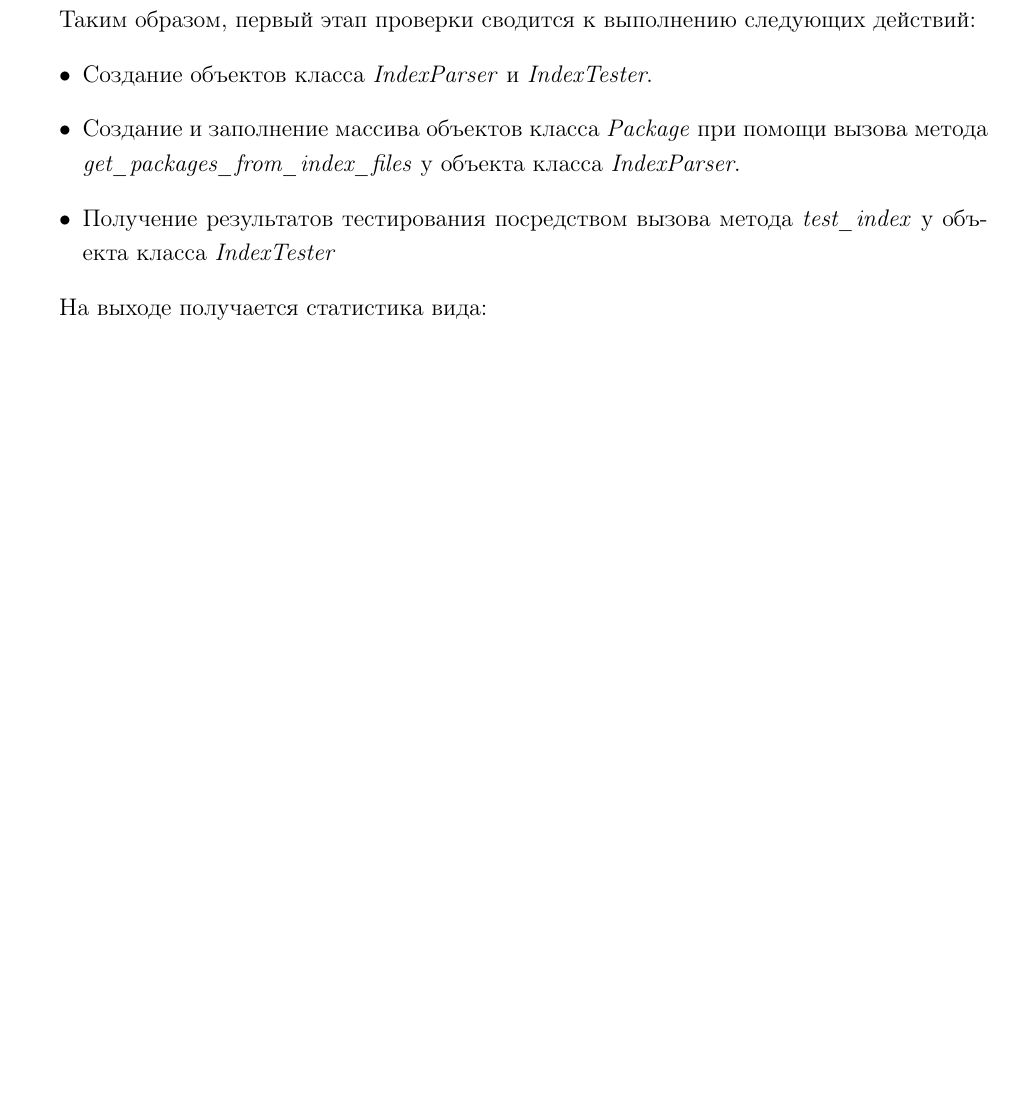
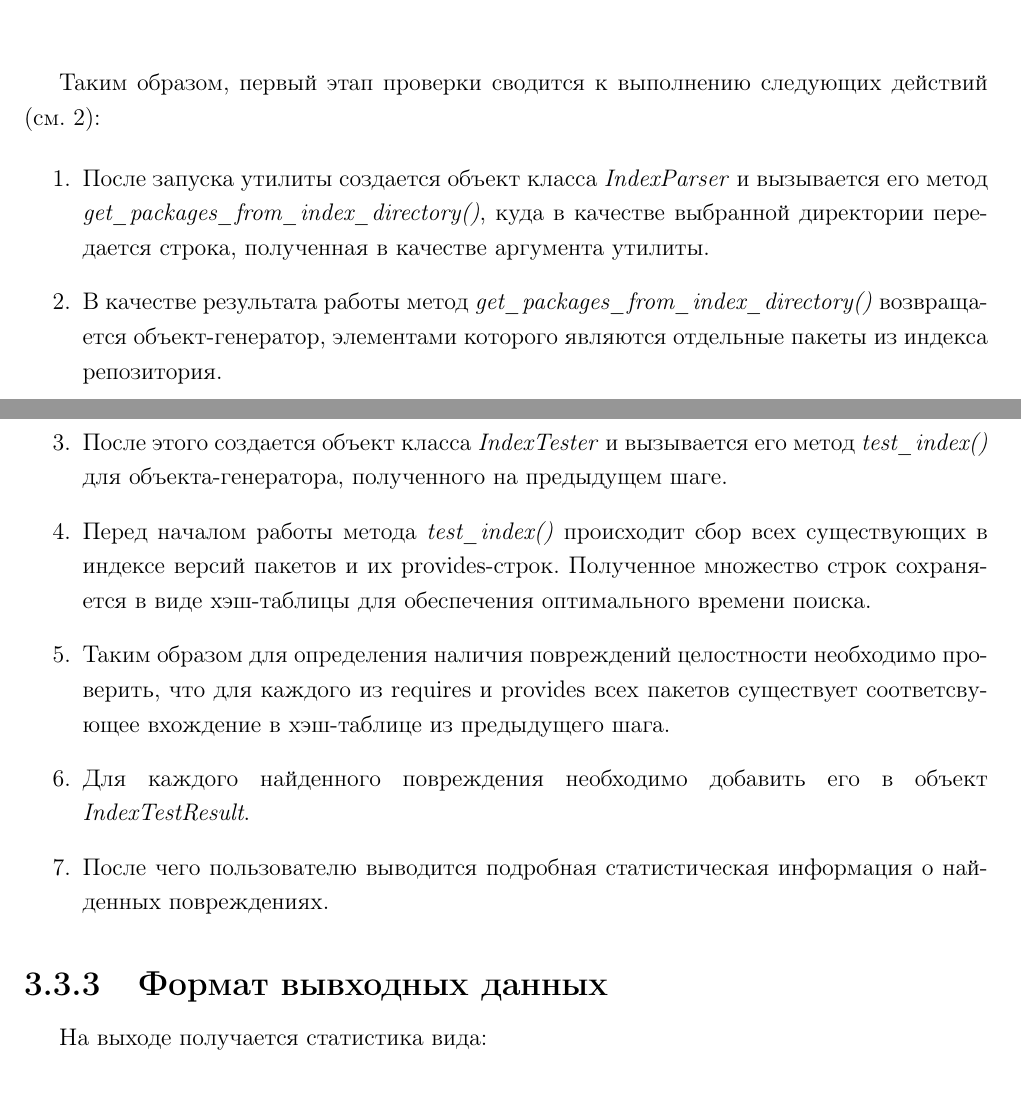
Before and after one commit to evgraph/report, a LaTeX document (paper/paper.tex, which reads paper/implementation.tex): part of page 17 of 22 before the commit and two parts of pages 17 and 18 of 24 after it, the two joined at a grey line, cut so that both start at the same text, the shorter picture padded with empty space. Compiled offline with pdfLaTeX.

Commit message:
диаграмма последовательности 1

```diff
--- a/paper/implementation.tex
+++ b/paper/implementation.tex
@@ -164,11 +165,3 @@ provides;}
 В качестве входных данных используется файл с содержимым формата, описанного выше,
 и расширением \textit{*.data.gz}.
 
-Таким образом, первый этап проверки сводится к выполнению следующих действий:
-\begin{itemize}
-\item{Создание объектов класса \textit{IndexParser} и \textit{IndexTester}.}
-\item{Создание и заполнение массива объектов класса \textit{Package} при помощи
-вызова метода \textit{get\_packages\_from\_index\_files} у объекта класса \textit{IndexParser}.}
-\item{Получение результатов тестирования посредством вызова метода \textit{test\_index}
-у объекта класса \textit{IndexTester}}
-\end{itemize}
@@ -175,3 +173,43 @@ provides;}
+\label{gr:simple_test_case}
+\end{center}
+\end{figure}
+
+Таким образом, первый этап проверки сводится к выполнению следующих действий (см. \ref{gr:simple_test_case}):
+
+\begin{enumerate}
+\item
+После запуска утилиты создается объект класса \textit{IndexParser} и вызывается его метод
+\textit{get\_packages\_from\_index\_directory()}, куда в качестве выбранной
+директории передается строка, полученная в качестве аргумента утилиты.
+
+\item
+В качестве результата работы метод \textit{get\_packages\_from\_index\_directory()}
+возвращается объект-генератор, элементами которого являются отдельные пакеты из индекса
+репозитория.
+
+\item
+После этого создается объект класса \textit{IndexTester} и вызывается его метод
+\textit{test\_index()} для объекта-генератора, полученного на предыдущем шаге.
+
+\item
+Перед началом работы метода \textit{test\_index()} происходит сбор всех существующих
+в индексе версий пакетов и их provides-строк. Полученное множество строк сохраняется
+в виде хэш-таблицы для обеспечения оптимального времени поиска.
+
+\item
+Таким образом для определения наличия повреждений целостности
+необходимо проверить, что для каждого из requires и provides всех пакетов
+существует соответсвующее вхождение в хэш-таблице из предыдущего шага.
+
+\item
+Для каждого найденного повреждения необходимо добавить его в объект \textit{IndexTestResult}.
+
+\item
+После чего пользователю выводится подробная статистическая информация о найденных повреждениях.
+
+\end{enumerate}
+
+\subsubsection{Формат вывходных данных}
 
 На выходе получается статистика вида:\\
 \\
```
Also changed, not shown: resources/uml/SimpleTestCase.pdf (added), paper/implementation.tex (6 more changed lines).
